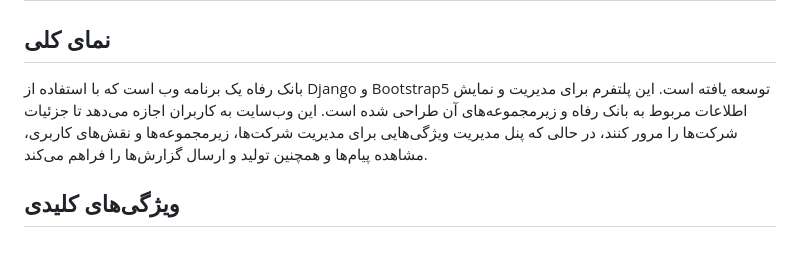
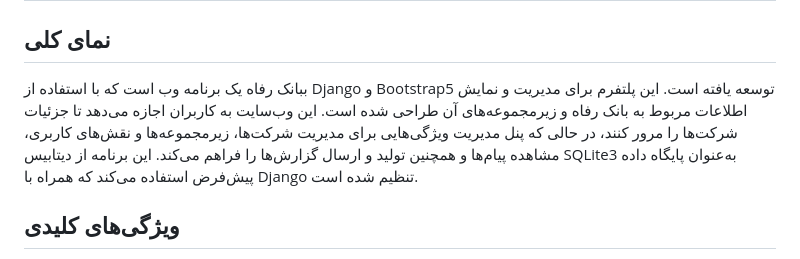
Before and after one commit to sianabipour/refahBank, a Markdown page: README.md, the part around the change. Drawn GitHub-style.

```diff
--- a/README.md
+++ b/README.md
@@ -1,7 +1,8 @@
 # بانک رفاه
 
 ## نمای کلی
-بانک رفاه یک برنامه وب است که با استفاده از Django و Bootstrap5 توسعه یافته است. این پلتفرم برای مدیریت و نمایش اطلاعات مربوط به بانک رفاه و زیرمجموعه‌های آن طراحی شده است. این وب‌سایت به کاربران اجازه می‌دهد تا جزئیات شرکت‌ها را مرور کنند، در حالی که پنل مدیریت ویژگی‌هایی برای مدیریت شرکت‌ها، زیرمجموعه‌ها و نقش‌های کاربری، مشاهده پیام‌ها و همچنین تولید و ارسال گزارش‌ها را فراهم می‌کند.
+ببانک رفاه یک برنامه وب است که با استفاده از Django و Bootstrap5 توسعه یافته است. این پلتفرم برای مدیریت و نمایش اطلاعات مربوط به بانک رفاه و زیرمجموعه‌های آن طراحی شده است. این وب‌سایت به کاربران اجازه می‌دهد تا جزئیات شرکت‌ها را مرور کنند، در حالی که پنل مدیریت ویژگی‌هایی برای مدیریت شرکت‌ها، زیرمجموعه‌ها و نقش‌های کاربری، مشاهده پیام‌ها و همچنین تولید و ارسال گزارش‌ها را فراهم می‌کند. این برنامه از دیتابیس SQLite3 به‌عنوان پایگاه داده پیش‌فرض استفاده می‌کند که همراه با Django تنظیم شده است.
+
 
 ## ویژگی‌های کلیدی
 - **UI,UX وب‌سایت:** بازدیدکنندگان می‌توانند اطلاعات مربوط به بانک رفاه و زیرمجموعه‌های آن را مرور کنند.
```
